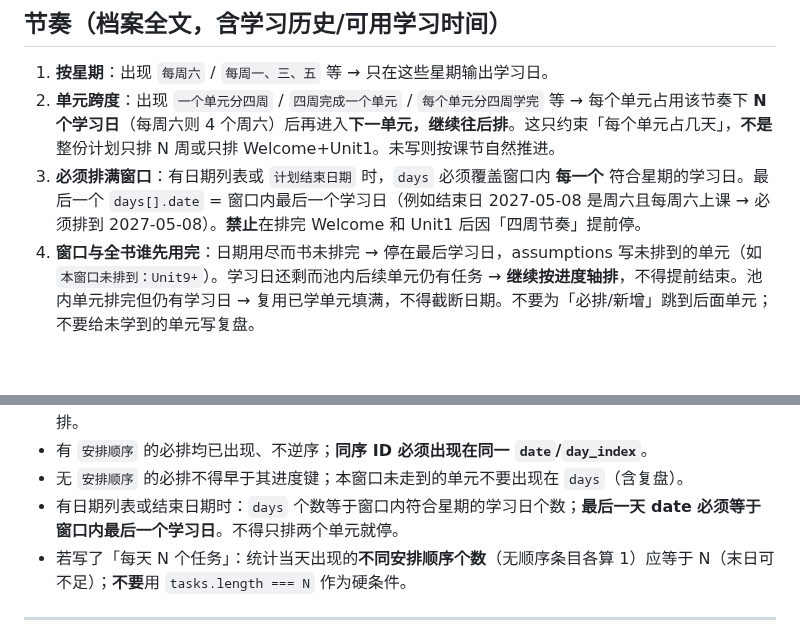
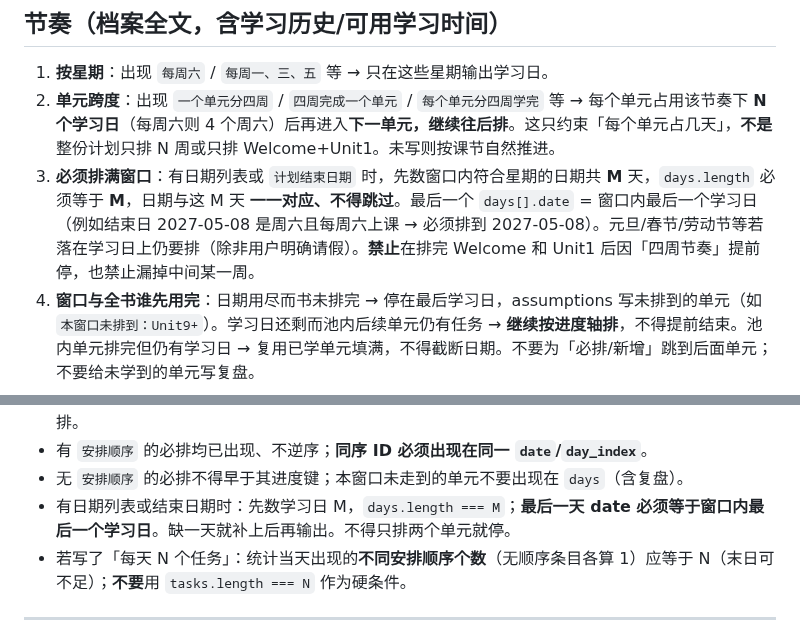
Before and after one commit to lhzwb2008/english-test, a Markdown page: coze/prompts/learning-plan-head.md, 2 parts joined by grey strips. Drawn GitHub-style; blank space fills up the shorter version.

Commit message:
fix(plan): 长窗口排课不得跳过中间学习日
自检要求 days 个数与窗口内周六一一对应，避免偶发漏排一周。

Co-authored-by: Cursor <cursoragent@cursor.com>

```diff
--- a/coze/prompts/learning-plan-head.md
+++ b/coze/prompts/learning-plan-head.md
@@ -52,7 +52,7 @@
 
 1. **按星期**：出现 `每周六` / `每周一、三、五` 等 → 只在这些星期输出学习日。
 2. **单元跨度**：出现 `一个单元分四周` / `四周完成一个单元` / `每个单元分四周学完` 等 → 每个单元占用该节奏下 **N 个学习日**（每周六则 4 个周六）后再进入**下一单元，继续往后排**。这只约束「每个单元占几天」，**不是**整份计划只排 N 周或只排 Welcome+Unit1。未写则按课节自然推进。
-3. **必须排满窗口**：有日期列表或 `计划结束日期` 时，`days` 必须覆盖窗口内 **每一个** 符合星期的学习日。最后一个 `days[].date` = 窗口内最后一个学习日（例如结束日 2027-05-08 是周六且每周六上课 → 必须排到 2027-05-08）。**禁止**在排完 Welcome 和 Unit1 后因「四周节奏」提前停。
+3. **必须排满窗口**：有日期列表或 `计划结束日期` 时，先数窗口内符合星期的日期共 **M** 天，`days.length` 必须等于 **M**，日期与这 M 天 **一一对应、不得跳过**。最后一个 `days[].date` = 窗口内最后一个学习日（例如结束日 2027-05-08 是周六且每周六上课 → 必须排到 2027-05-08）。元旦/春节/劳动节等若落在学习日上仍要排（除非用户明确请假）。**禁止**在排完 Welcome 和 Unit1 后因「四周节奏」提前停，也禁止漏掉中间某一周。
 4. **窗口与全书谁先用完**：日期用尽而书未排完 → 停在最后学习日，assumptions 写未排到的单元（如 `本窗口未排到：Unit9+`）。学习日还剩而池内后续单元仍有任务 → **继续按进度轴排**，不得提前结束。池内单元排完但仍有学习日 → 复用已学单元填满，不得截断日期。不要为「必排/新增」跳到后面单元；不要给未学到的单元写复盘。
 
 在 `meta.assumptions` 写明起点、进度轴、学习日数（如 `进度轴=Welcome→Unit1→Unit2…；每周六；学习日=窗口内全部周六`）。
@@ -139,7 +139,7 @@
 - 池内有 Welcome/Hello 且档案未写已跳过时，**首个学习日必须是该起点**，不得从 Unit2/5/6/7 开排。
 - 有 `安排顺序` 的必排均已出现、不逆序；**同序 ID 必须出现在同一 `date`/`day_index`**。
 - 无 `安排顺序` 的必排不得早于其进度键；本窗口未走到的单元不要出现在 `days`（含复盘）。
-- 有日期列表或结束日期时：`days` 个数等于窗口内符合星期的学习日个数；**最后一天 date 必须等于窗口内最后一个学习日**。不得只排两个单元就停。
+- 有日期列表或结束日期时：先数学习日 M，`days.length === M`；**最后一天 date 必须等于窗口内最后一个学习日**。缺一天就补上后再输出。不得只排两个单元就停。
 - 若写了「每天 N 个任务」：统计当天出现的**不同安排顺序个数**（无顺序条目各算 1）应等于 N（末日可不足）；**不要**用 `tasks.length === N` 作为硬条件。
 
 ---
```
Also changed, not shown: coze/prompts/learning-plan.md (+2 -2 lines).
